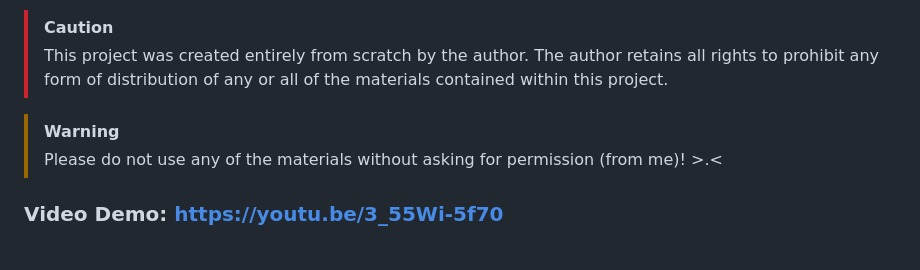
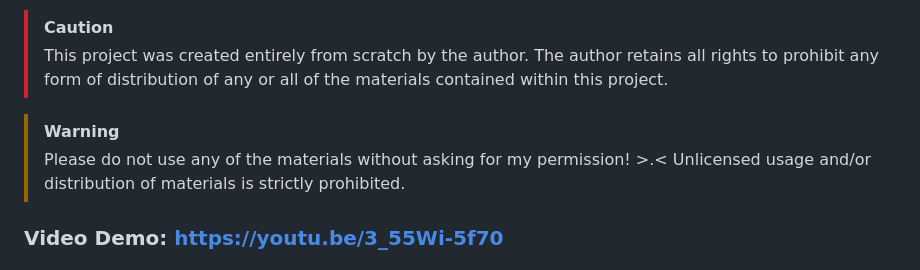
Before and after one commit to boonleongtan/CookiesNCache, a Markdown page: README.md, the part around the change. GitHub-like rendering.

```diff
--- a/README.md
+++ b/README.md
@@ -6,7 +6,8 @@ ${\textsf{\color{red}{Copyright ©2024 Tan Boon Leong. All rights reserved.}}}$
 > The author retains all rights to prohibit any form of distribution of any or all of the materials contained within this project.
 
 > [!WARNING]
-> Please do not use any of the materials without asking for permission (from me)! >.<
+> Please do not use any of the materials without asking for my permission! >.<
+> Unlicensed usage and/or distribution of materials is strictly prohibited.
 
 ### Video Demo:  https://youtu.be/3_55Wi-5f70
 ### Description:
```
